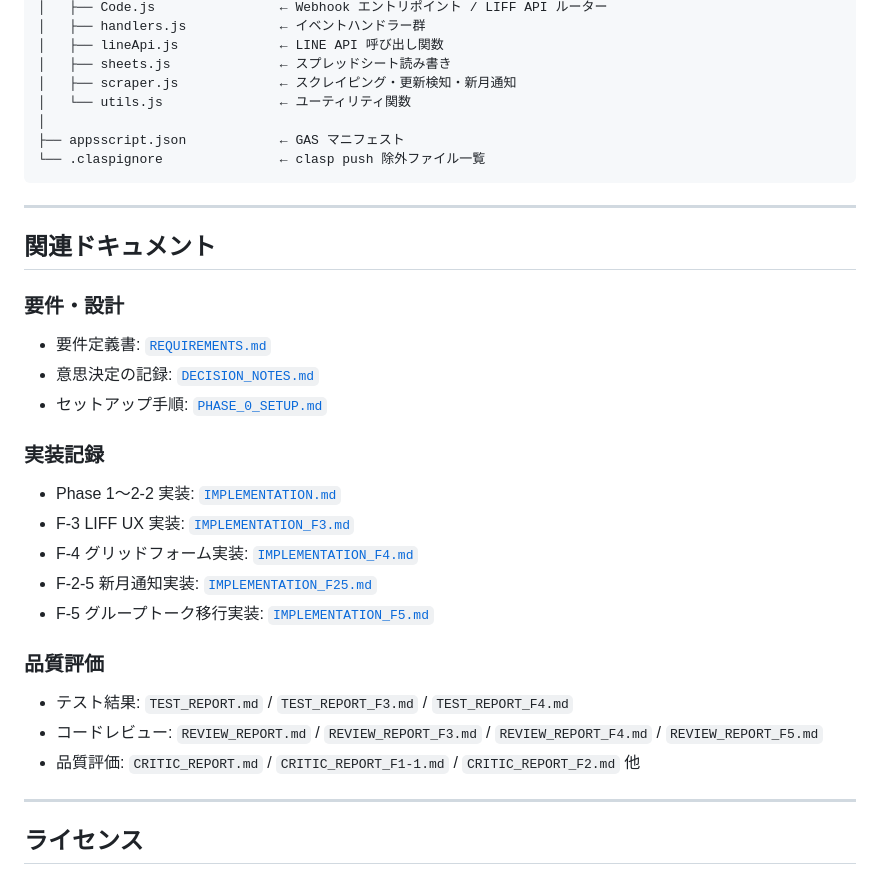
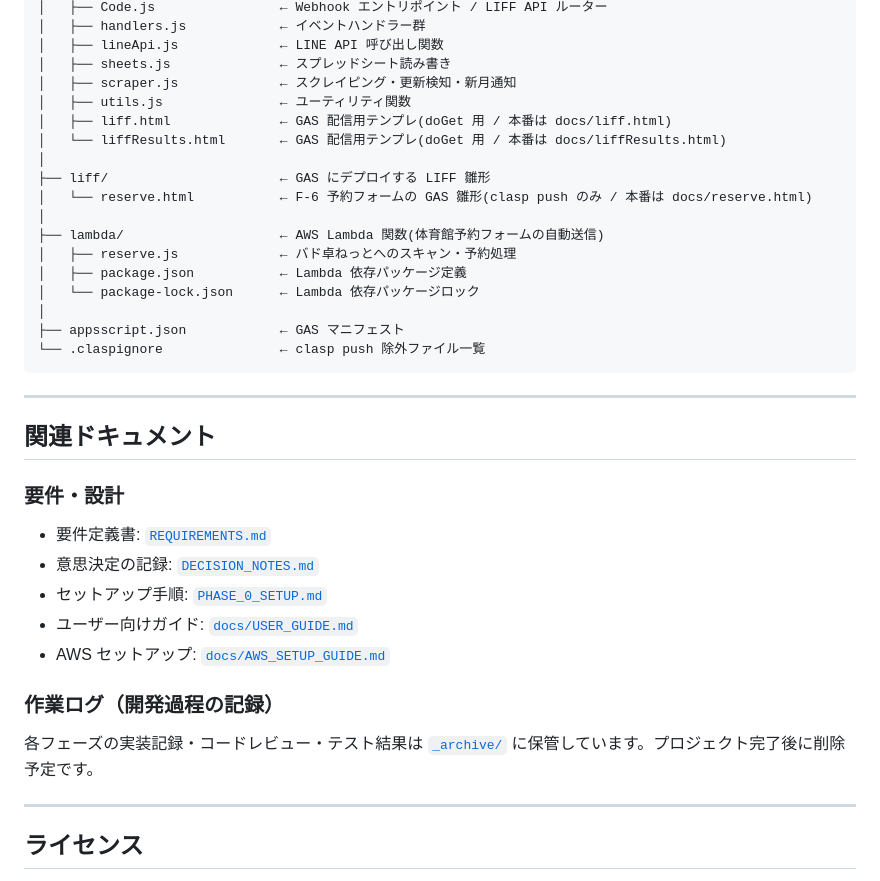
Before and after one commit to Yoshiki0423/gas-badminton-scheduler, a Markdown page: README.md, the part around one of its changes. GitHub-like rendering.

```diff
--- a/README.md
+++ b/README.md
@@ -65,7 +72,17 @@ gas-badminton-scheduler/
 │   ├── lineApi.js             ← LINE API 呼び出し関数
 │   ├── sheets.js              ← スプレッドシート読み書き
 │   ├── scraper.js             ← スクレイピング・更新検知・新月通知
-│   └── utils.js               ← ユーティリティ関数
+│   ├── utils.js               ← ユーティリティ関数
+│   ├── liff.html              ← GAS 配信用テンプレ(doGet 用 / 本番は docs/liff.html)
+│   └── liffResults.html       ← GAS 配信用テンプレ(doGet 用 / 本番は docs/liffResults.html)
+│
+├── liff/                      ← GAS にデプロイする LIFF 雛形
+│   └── reserve.html           ← F-6 予約フォームの GAS 雛形(clasp push のみ / 本番は docs/reserve.html)
+│
+├── lambda/                    ← AWS Lambda 関数(体育館予約フォームの自動送信)
+│   ├── reserve.js             ← バド卓ねっとへのスキャン・予約処理
+│   ├── package.json           ← Lambda 依存パッケージ定義
+│   └── package-lock.json      ← Lambda 依存パッケージロック
 │
 ├── appsscript.json            ← GAS マニフェスト
 └── .claspignore               ← clasp push 除外ファイル一覧
@@ -79,18 +96,11 @@ gas-badminton-scheduler/
 - 要件定義書: [`REQUIREMENTS.md`](./REQUIREMENTS.md)
 - 意思決定の記録: [`DECISION_NOTES.md`](./DECISION_NOTES.md)
 - セットアップ手順: [`PHASE_0_SETUP.md`](./PHASE_0_SETUP.md)
+- ユーザー向けガイド: [`docs/USER_GUIDE.md`](./docs/USER_GUIDE.md)
+- AWS セットアップ: [`docs/AWS_SETUP_GUIDE.md`](./docs/AWS_SETUP_GUIDE.md)
 
-### 実装記録
-- Phase 1〜2-2 実装: [`IMPLEMENTATION.md`](./IMPLEMENTATION.md)
-- F-3 LIFF UX 実装: [`IMPLEMENTATION_F3.md`](./IMPLEMENTATION_F3.md)
-- F-4 グリッドフォーム実装: [`IMPLEMENTATION_F4.md`](./IMPLEMENTATION_F4.md)
-- F-2-5 新月通知実装: [`IMPLEMENTATION_F25.md`](./IMPLEMENTATION_F25.md)
-- F-5 グループトーク移行実装: [`IMPLEMENTATION_F5.md`](./IMPLEMENTATION_F5.md)
-
-### 品質評価
-- テスト結果: `TEST_REPORT.md` / `TEST_REPORT_F3.md` / `TEST_REPORT_F4.md`
-- コードレビュー: `REVIEW_REPORT.md` / `REVIEW_REPORT_F3.md` / `REVIEW_REPORT_F4.md` / `REVIEW_REPORT_F5.md`
-- 品質評価: `CRITIC_REPORT.md` / `CRITIC_REPORT_F1-1.md` / `CRITIC_REPORT_F2.md` 他
+### 作業ログ（開発過程の記録）
+各フェーズの実装記録・コードレビュー・テスト結果は [`_archive/`](./_archive/) に保管しています。プロジェクト完了後に削除予定です。
 
 ---
 
```
Also changed, not shown: other parts of README.md (+14 -7 lines).
